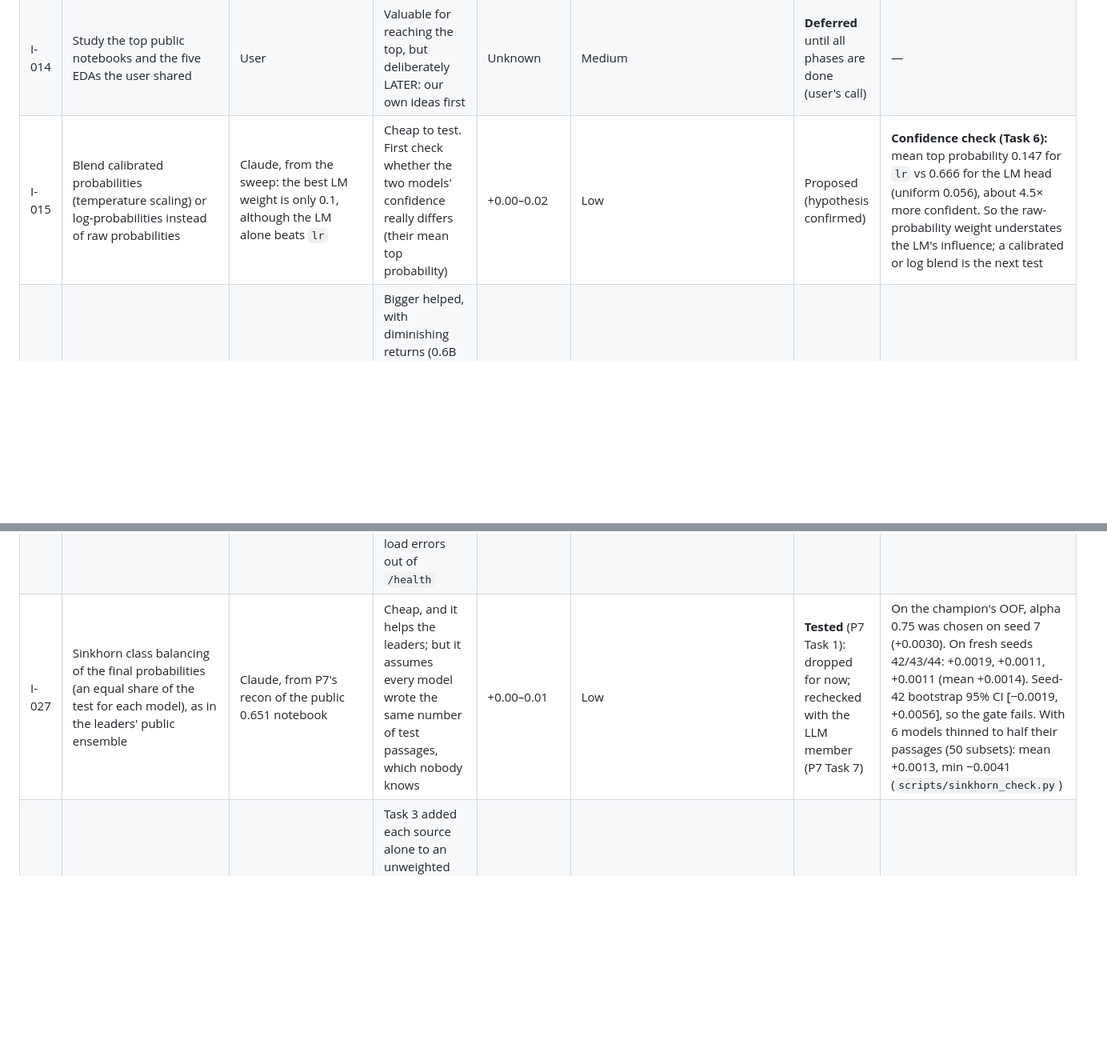
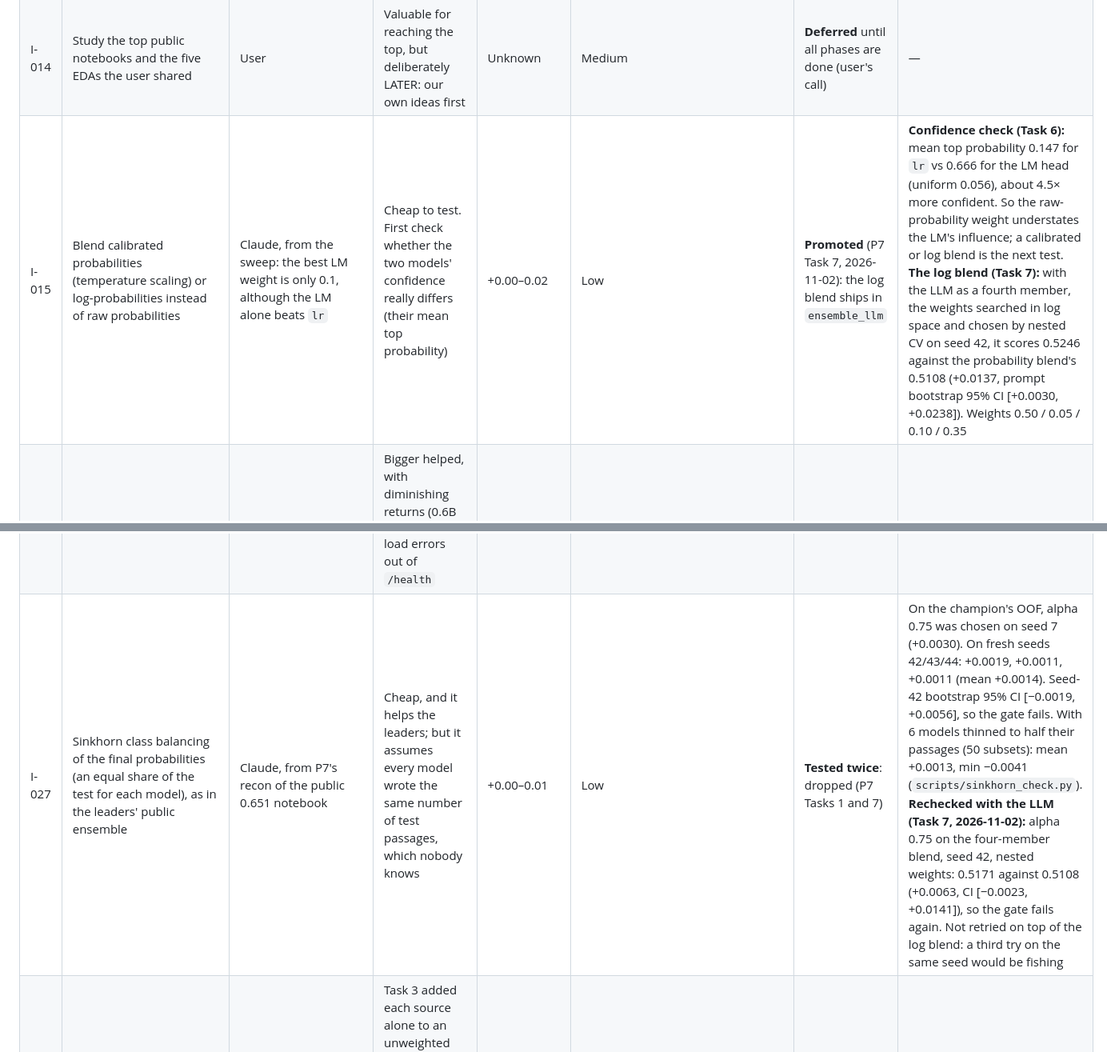
Before and after one commit to Ryqn0/name-that-llm, a Markdown page: IDEAS.md, 2 parts joined by grey strips. Shown at 80% size. GitHub-like rendering; blank space fills up the shorter version.

Commit message:
docs: ADR 0006 (generated passages, LoRA on 4-bit weights), and I-015 and I-027's results (P7 task 9)
Co-Authored-By: Claude Opus 5.5 <noreply@anthropic.com>

```diff
--- a/IDEAS.md
+++ b/IDEAS.md
@@ -20,7 +20,7 @@ everything else, so results stay comparable.
 | I-012 | Tune with Optuna on the same grouped folds. **Re-scoped in P3b:** first aimed at the TF-IDF settings, which turned out saturated (nine variants scored 0.307–0.323), now aimed at the LM blend: model size, layer, window, C and weight | Claude, after seeing that a public notebook (nulldata) reaches 0.356 vs our 0.321 | Good value: five knobs that interact, and cheap CPU trials. The sweep already picked good values, so expect little | +0.00–0.02 | Low | **Done** (P3b Task 6): no gain | 60 TPE trials (81 min): the best scored 0.4012 on the seed-7 folds, below `lm_blend`'s 0.4038 there. On fresh seeds 42/43/44: mean 0.3978 vs `lm_blend` 0.4023; seed-42 diff −0.009, 95% CI [−0.027, +0.009], so `lm_blend` stays ([tuning notebook](https://www.kaggle.com/code/ryqn00/name-that-llm-tuning)). The sweep won with a similar budget (67 CVs) partly because its weight grid needed no refitting (I-018) |
 | I-013 | Check whether a plain `!pip install <pkg>` survives the offline scoring rerun (Kaggle's dependency feature?) | User (says it worked for them before) | Worth settling with a 1-minute private test notebook (internet off) before P5, when heavier libraries (transformers, peft) raise the same question. Our own package still needs the wheel dataset either way | Indirect (simpler packaging) | Low | Planned (before P5) | — |
 | I-014 | Study the top public notebooks and the five EDAs the user shared | User | Valuable for reaching the top, but deliberately LATER: our own ideas first | Unknown | Medium | **Deferred** until all phases are done (user's call) | — |
-| I-015 | Blend calibrated probabilities (temperature scaling) or log-probabilities instead of raw probabilities | Claude, from the sweep: the best LM weight is only 0.1, although the LM alone beats `lr` | Cheap to test. First check whether the two models' confidence really differs (their mean top probability) | +0.00–0.02 | Low | Proposed (hypothesis confirmed) | **Confidence check (Task 6):** mean top probability 0.147 for `lr` vs 0.666 for the LM head (uniform 0.056), about 4.5× more confident. So the raw-probability weight understates the LM's influence; a calibrated or log blend is the next test |
+| I-015 | Blend calibrated probabilities (temperature scaling) or log-probabilities instead of raw probabilities | Claude, from the sweep: the best LM weight is only 0.1, although the LM alone beats `lr` | Cheap to test. First check whether the two models' confidence really differs (their mean top probability) | +0.00–0.02 | Low | **Promoted** (P7 Task 7, 2026-11-02): the log blend ships in `ensemble_llm` | **Confidence check (Task 6):** mean top probability 0.147 for `lr` vs 0.666 for the LM head (uniform 0.056), about 4.5× more confident. So the raw-probability weight understates the LM's influence; a calibrated or log blend is the next test. **The log blend (Task 7):** with the LLM as a fourth member, the weights searched in log space and chosen by nested CV on seed 42, it scores 0.5246 against the probability blend's 0.5108 (+0.0137, prompt bootstrap 95% CI [+0.0030, +0.0238]). Weights 0.50 / 0.05 / 0.10 / 0.35 |
 | I-016 | Qwen 3 8B base, split across Kaggle's 2×T4 GPUs | Claude (P3b plan) | Bigger helped, with diminishing returns (0.6B 0.345, 1.7B 0.377, 4B 0.380), so expect a small gain for about twice the GPU time | +0.00–0.01 | Medium: GPU quota and the offline run's 9 h | Later | — |
 | I-017 | Term frequency without IDF (`use_idf=False`), or counts of function words and punctuation | Claude, from the sweep: layer 0, a plain average of the token embeddings with no context, already matches TF-IDF (0.33–0.36 vs 0.330) | Cheap: one CV run. IDF boosts rare, mostly topical words, while authorship lives in frequent tokens | +0.00–0.02 | Low | Proposed | — |
 | I-018 | In the tuner, choose the blend weight by grid inside each trial (`best_blend_weight` on the out-of-fold probabilities) instead of sampling it | Claude, from Task 6: the sweep beat 60 Optuna trials with a similar budget, partly because its weight grid needed no refitting | Cheap: a few lines in `tune.py`. It removes one knob, and with it the ridge between `C` and the weight | +0.00–0.01 | Low | Proposed | — |
@@ -32,7 +32,7 @@ everything else, so results stay comparable.
 | I-024 | Shadow mode: a heavier model answers each request in the background; its answers are logged for comparison, never shown | User (P4 design) | Sound MLOps practice: it measures a challenger on real traffic at no risk to visitors. But since P4 the public demo is a static page with no server to log to, so this needs a hosted app (I-026), or runs on the full app locally | Indirect: safer promotions | Medium: logging, and a comparison report | **Done** (P6, 2026-10-28) | Built in the static page instead: the challenger pinned by `app/demo/CHALLENGER_RUN` loads after the first answer and scores each text silently; visitors' "Do you know who wrote it?" answers judge both on the same texts (`name_that_llm.live.paired`). The weekly retraining proposes challengers by pull request ([ADR 0007](docs/adr/0007-watching-a-static-site.md)) |
 | I-025 | Flag texts unlike the training data (human writing, other models, other languages, very short or long texts) rather than silently forcing one of the 18 | User (P4 design: "maybe human", "other LLMs"; the user judged a real detector out of the competition's scope) | Makes the app more honest, and it's a classic monitoring signal (input drift). A simple version: the distance to the training data in TF-IDF or LM-feature space, with a threshold set on held-out passages | None on the leaderboard; a more honest app | Medium | **Done** (P6, 2026-10-28) | Limits measured on held-out passages: under 36 words, over 22.9% unknown words (1% of held-out passages), over 20% non-Latin letters; the page shows a note, and the dashboard counts the reasons (`ntl.js` unusualReasons) |
 | I-026 | Host the full champion publicly: Hugging Face PRO (about $9 a month), or the Docker app on a free VM | Claude, from P4's 402 (free Docker Spaces now need PRO) | Needed for the public app to run the best model (P9's goal) and for server-side monitoring in P6. The Docker image and the registry are ready; only the host is missing. **Before hosting** (P4's final review): cap the request body while reading it; rate-limit on the address the proxy appends to `X-Forwarded-For`, not the first one; keep load errors out of `/health` | None on the leaderboard; the public app gets the 0.410 model | Low effort, but money or a VM to maintain: the user's call | Proposed (P6 or P9) | — |
-| I-027 | Sinkhorn class balancing of the final probabilities (an equal share of the test for each model), as in the leaders' public ensemble | Claude, from P7's recon of the public 0.651 notebook | Cheap, and it helps the leaders; but it assumes every model wrote the same number of test passages, which nobody knows | +0.00–0.01 | Low | **Tested** (P7 Task 1): dropped for now; rechecked with the LLM member (P7 Task 7) | On the champion's OOF, alpha 0.75 was chosen on seed 7 (+0.0030). On fresh seeds 42/43/44: +0.0019, +0.0011, +0.0011 (mean +0.0014). Seed-42 bootstrap 95% CI [−0.0019, +0.0056], so the gate fails. With 6 models thinned to half their passages (50 subsets): mean +0.0013, min −0.0041 (`scripts/sinkhorn_check.py`) |
+| I-027 | Sinkhorn class balancing of the final probabilities (an equal share of the test for each model), as in the leaders' public ensemble | Claude, from P7's recon of the public 0.651 notebook | Cheap, and it helps the leaders; but it assumes every model wrote the same number of test passages, which nobody knows | +0.00–0.01 | Low | **Tested twice**: dropped (P7 Tasks 1 and 7) | On the champion's OOF, alpha 0.75 was chosen on seed 7 (+0.0030). On fresh seeds 42/43/44: +0.0019, +0.0011, +0.0011 (mean +0.0014). Seed-42 bootstrap 95% CI [−0.0019, +0.0056], so the gate fails. With 6 models thinned to half their passages (50 subsets): mean +0.0013, min −0.0041 (`scripts/sinkhorn_check.py`). **Rechecked with the LLM (Task 7, 2026-11-02):** alpha 0.75 on the four-member blend, seed 42, nested weights: 0.5171 against 0.5108 (+0.0063, CI [−0.0023, +0.0141]), so the gate fails again. Not retried on top of the log blend: a third try on the same seed would be fishing |
 | I-028 | A fairer check of the pool's other 51 sources: class-weighted, or by label agreement (train `lr` on our passages, score each source's passages on new prompts, compare with our CV) | Claude, from P7 Task 3 | Task 3 added each source alone to an unweighted `lr`. The sources that hurt most cover few of the 18 models (one covers a single model), so the check partly measured balance, not label quality. Only worth it if the pool runs short: the 5 kept sources give 48,083 passages, more than the LLM's GPU budget can train on | Unknown: more varied training data | Low (agreement: one fit, one prediction pass) to about 3 CPU-hours (weighted) | Proposed | — |
 | I-029 | `lr` plus the pool as the ensemble's text member (the LM head and the encoder unchanged) | Claude, from P7 Task 3: `lr` plus the pool alone (0.4205) matches the whole ensemble (0.4219) | The plan gives the pool only to the LLM. Swapping it into `lr` needs no GPU, and `lr` carries 70% of the blend. Expect less than `lr`'s own +0.099: the other members already fix some of its mistakes | Unknown | Low: CPU only (`scripts/pool_ensemble_check.py`, about 3 hours) | **Tested**: promoted (P7, 2026-10-29) | Weights 0.75 / 0.10 / 0.15, chosen on seed 7. On the fresh seeds 42, 43 and 44: +0.0486, +0.0456 and +0.0393 (mean +0.0445); seed 42 0.4705 against the champion's 0.4219, prompt bootstrap 95% CI [+0.0315, +0.0652]. `lr` plus the pool alone scored 0.4219, 0.4205, 0.4253 and 0.4201 on seeds 7, 42, 43 and 44 |
 | I-030 | A second LLM member: Qwen3-14B-Base, LoRA on its 4-bit weights, beside the 8B | P7 plan (Task 6: "only if 8B clearly paid off and the budget allows") | 8B paid off, but with the pool, one pair of folds takes 420 minutes on 8B, so 14B would need about twice that: it doesn't fit a 12-hour session as one run | Unknown | High: GPU-hours beyond the weekly quota | Proposed (not tried in notebook 11: budget) | — |
```
Also changed, not shown: docs/adr/0006-generated-data-and-lora.md (added, +55 -0 lines).
